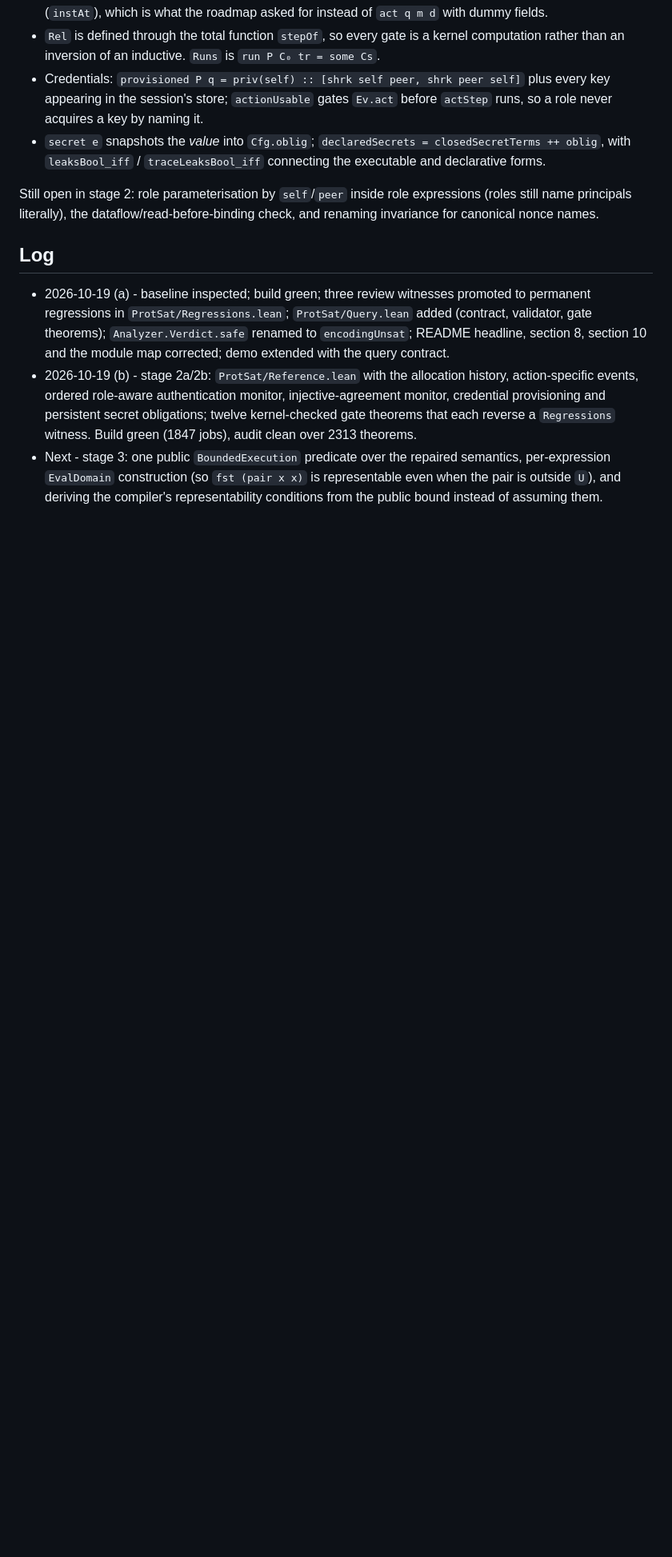
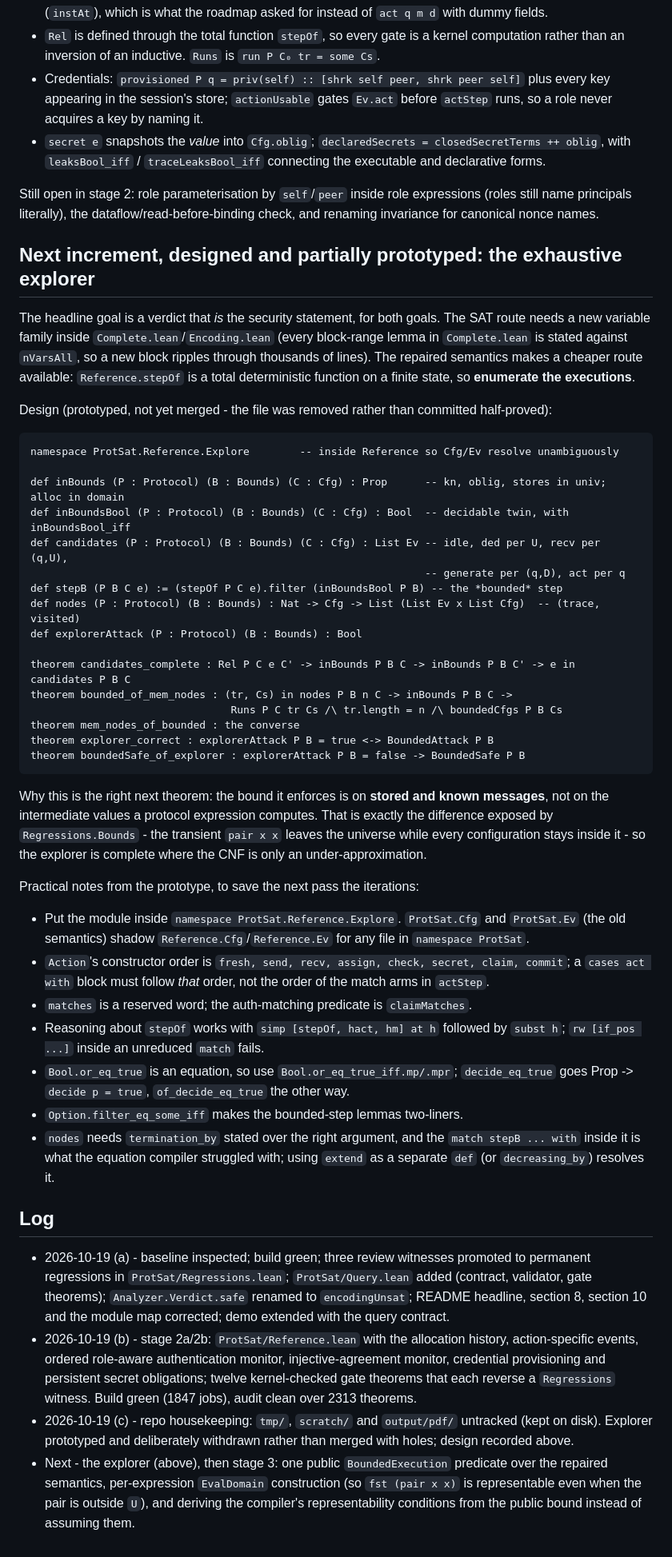
Before and after one commit to jtcoolen/formal-verification-experiments, a Markdown page: protosat/VERIFICATION_PROGRESS.md, the part around the change. Shown at 80% size. Rendered like a GitHub page; blank space fills up the shorter version.

Commit message:
docs: record the exhaustive-explorer design as the next increment
The explorer (enumerate bounded executions of the repaired semantics) is the cheap route to a
complete decision procedure whose answer *is* the security statement: it bounds stored and known
messages, not expression intermediates, so it is complete where the CNF is an under-approximation
(Regressions.Bounds). Prototyped to the point where the enumeration lemmas were in reach, then
withdrawn rather than committed with holes. The design, the signatures, and the six Lean-specific
gotchas that cost iterations are written down so the next pass is direct.

Build green (1847 jobs); axiom audit clean over 2313 theorems.

````diff
--- a/protosat/VERIFICATION_PROGRESS.md
+++ b/protosat/VERIFICATION_PROGRESS.md
@@ -155,6 +155,56 @@ Still open in stage 2: role parameterisation by `self`/`peer` inside role expres
 name principals literally), the dataflow/read-before-binding check, and renaming invariance for
 canonical nonce names.
 
+## Next increment, designed and partially prototyped: the exhaustive explorer
+
+The headline goal is a verdict that *is* the security statement, for both goals. The SAT route needs
+a new variable family inside `Complete.lean`/`Encoding.lean` (every block-range lemma in
+`Complete.lean` is stated against `nVarsAll`, so a new block ripples through thousands of lines).
+The repaired semantics makes a cheaper route available: `Reference.stepOf` is a total deterministic
+function on a finite state, so **enumerate the executions**.
+
+Design (prototyped, not yet merged - the file was removed rather than committed half-proved):
+
+```lean
+namespace ProtSat.Reference.Explore        -- inside Reference so Cfg/Ev resolve unambiguously
+
+def inBounds (P : Protocol) (B : Bounds) (C : Cfg) : Prop      -- kn, oblig, stores in univ; alloc in domain
+def inBoundsBool (P : Protocol) (B : Bounds) (C : Cfg) : Bool  -- decidable twin, with inBoundsBool_iff
+def candidates (P : Protocol) (B : Bounds) (C : Cfg) : List Ev -- idle, ded per U, recv per (q,U),
+                                                               -- generate per (q,D), act per q
+def stepB (P B C e) := (stepOf P C e).filter (inBoundsBool P B) -- the *bounded* step
+def nodes (P : Protocol) (B : Bounds) : Nat -> Cfg -> List (List Ev x List Cfg)  -- (trace, visited)
+def explorerAttack (P : Protocol) (B : Bounds) : Bool
+
+theorem candidates_complete : Rel P C e C' -> inBounds P B C -> inBounds P B C' -> e in candidates P B C
+theorem bounded_of_mem_nodes : (tr, Cs) in nodes P B n C -> inBounds P B C ->
+                                Runs P C tr Cs /\ tr.length = n /\ boundedCfgs P B Cs
+theorem mem_nodes_of_bounded : the converse
+theorem explorer_correct : explorerAttack P B = true <-> BoundedAttack P B
+theorem boundedSafe_of_explorer : explorerAttack P B = false -> BoundedSafe P B
+```
+
+Why this is the right next theorem: the bound it enforces is on **stored and known messages**, not on
+the intermediate values a protocol expression computes. That is exactly the difference exposed by
+`Regressions.Bounds` - the transient `pair x x` leaves the universe while every configuration stays
+inside it - so the explorer is complete where the CNF is only an under-approximation.
+
+Practical notes from the prototype, to save the next pass the iterations:
+
+* Put the module inside `namespace ProtSat.Reference.Explore`. `ProtSat.Cfg` and `ProtSat.Ev`
+  (the old semantics) shadow `Reference.Cfg`/`Reference.Ev` for any file in `namespace ProtSat`.
+* `Action`'s constructor order is `fresh, send, recv, assign, check, secret, claim, commit`; a
+  `cases act with` block must follow *that* order, not the order of the match arms in `actStep`.
+* `matches` is a reserved word; the auth-matching predicate is `claimMatches`.
+* Reasoning about `stepOf` works with `simp [stepOf, hact, hm] at h` followed by `subst h`;
+  `rw [if_pos ...]` inside an unreduced `match` fails.
+* `Bool.or_eq_true` is an equation, so use `Bool.or_eq_true_iff.mp/.mpr`; `decide_eq_true` goes
+  Prop -> `decide p = true`, `of_decide_eq_true` the other way.
+* `Option.filter_eq_some_iff` makes the bounded-step lemmas two-liners.
+* `nodes` needs `termination_by` stated over the right argument, and the `match stepB ... with`
+  inside it is what the equation compiler struggled with; using `extend` as a separate
+  `def` (or `decreasing_by`) resolves it.
+
 ## Log
 
 * 2026-10-19 (a) - baseline inspected; build green; three review witnesses promoted to permanent
@@ -166,7 +216,9 @@ canonical nonce names.
   credential provisioning and persistent secret obligations; twelve kernel-checked gate theorems
   that each reverse a `Regressions` witness. Build green (1847 jobs), audit clean over 2313
   theorems.
-* Next - stage 3: one public `BoundedExecution` predicate over the repaired semantics, per-expression
+* 2026-10-19 (c) - repo housekeeping: `tmp/`, `scratch/` and `output/pdf/` untracked (kept on disk).
+  Explorer prototyped and deliberately withdrawn rather than merged with holes; design recorded above.
+* Next - the explorer (above), then stage 3: one public `BoundedExecution` predicate over the repaired semantics, per-expression
   `EvalDomain` construction (so `fst (pair x x)` is representable even when the pair is outside
   `U`), and deriving the compiler's representability conditions from the public bound instead of
   assuming them.
````
